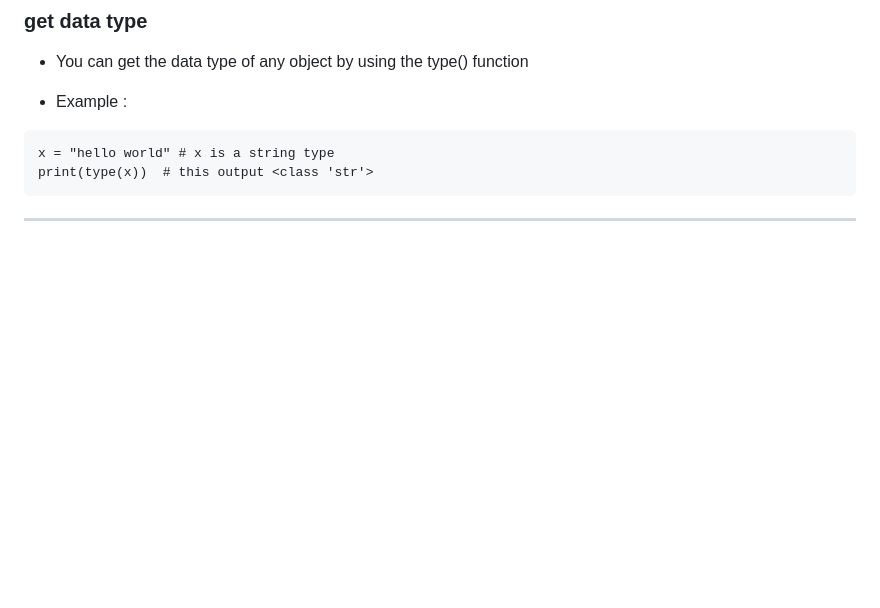
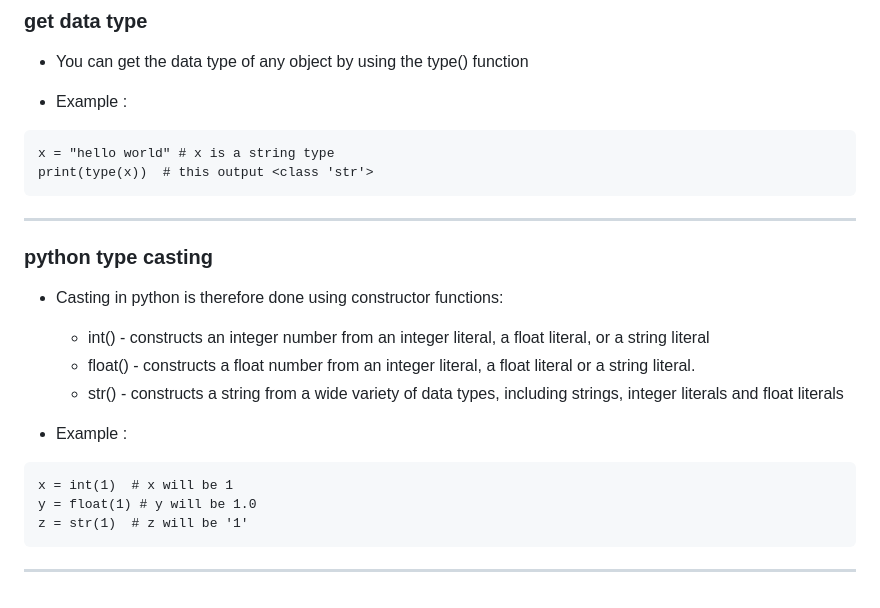
Before and after one commit to jeyachandran17/documents, a Markdown page: python_document/python.md, the part around the change. GitHub-like rendering; blank space fills up the shorter version.

Commit message:
type casting

````diff
--- a/python_document/python.md
+++ b/python_document/python.md
@@ -186,3 +186,19 @@ x = "hello world" # x is a string type
 print(type(x))  # this output <class 'str'>
 ```
 <hr>
+
+### python type casting
+
+- Casting in python is therefore done using constructor functions:
+
+    - int() - constructs an integer number from an integer literal, a float literal, or a string literal
+    - float() - constructs a float number from an integer literal, a float literal or a string literal.
+    - str() - constructs a string from a wide variety of data types, including strings, integer literals and float literals
+
+- Example :
+```
+x = int(1)  # x will be 1
+y = float(1) # y will be 1.0
+z = str(1)  # z will be '1'
+```
+<hr>
````
